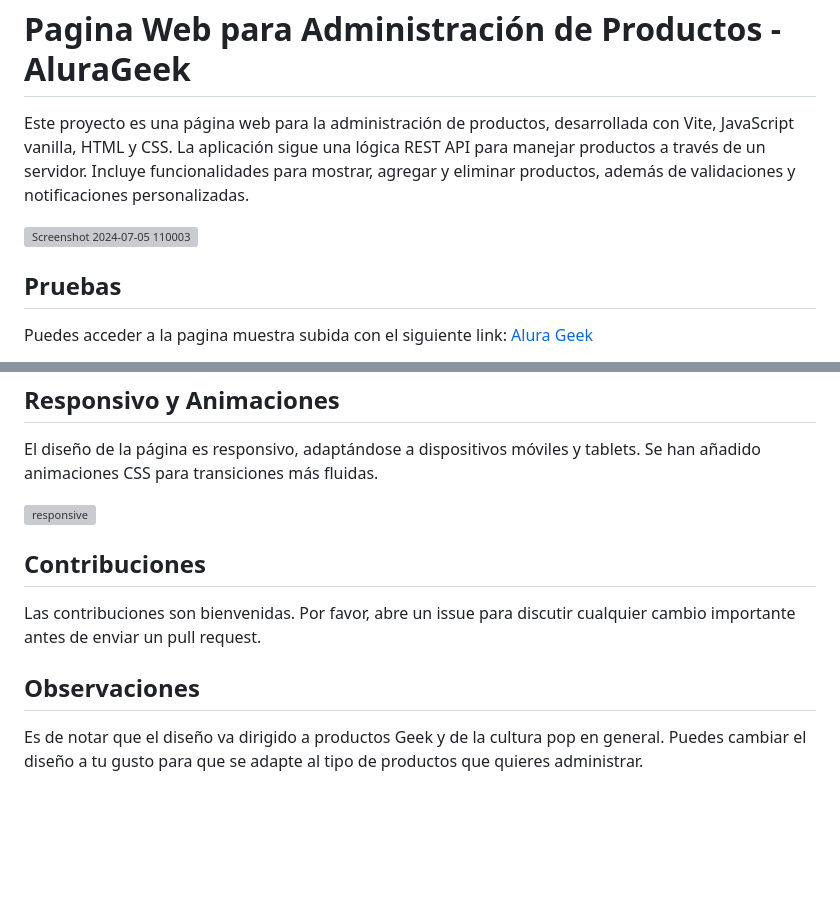
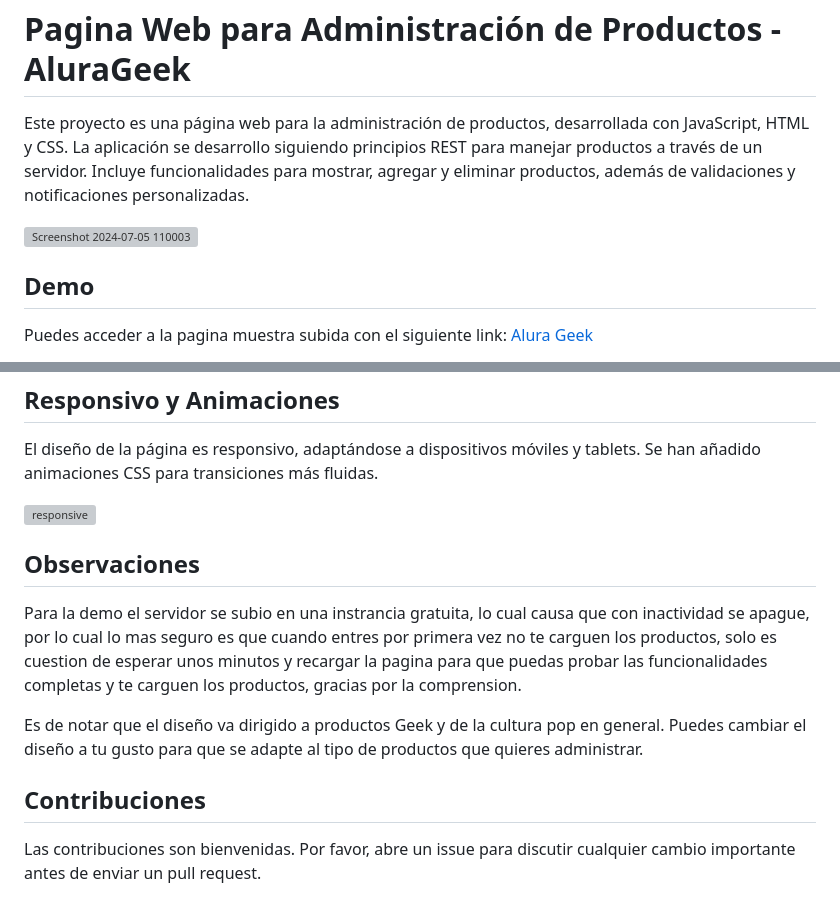
Before and after one commit to Gerts18/AluraGeek, a Markdown page: README.md, 2 parts joined by grey strips. Rendered like a GitHub page; blank space fills up the shorter version; grey boxes are pictures that could not be loaded.

```diff
--- a/README.md
+++ b/README.md
@@ -2,12 +2,12 @@
 
 <h1>Pagina Web para Administración de Productos - AluraGeek</h1>
 <p>
-Este proyecto es una página web para la administración de productos, desarrollada con Vite, JavaScript vanilla, HTML y CSS. La aplicación sigue una lógica REST API para manejar productos a través de un servidor. Incluye funcionalidades para mostrar, agregar y eliminar productos, además de validaciones y notificaciones personalizadas.
+Este proyecto es una página web para la administración de productos, desarrollada con JavaScript, HTML y CSS. La aplicación se desarrollo siguiendo principios REST para manejar productos a través de un servidor. Incluye funcionalidades para mostrar, agregar y eliminar productos, además de validaciones y notificaciones personalizadas.
 </p>
 
 ![Screenshot 2024-07-05 110003](https://github.com/Gerts18/AluraGeek/assets/105231388/e08d21b6-0b1d-4f2a-8e6e-e30bcc2e0ea4)
 
-<h2>Pruebas</h2>
+<h2>Demo</h2>
 <p>Puedes acceder a la pagina muestra subida con el siguiente link: <a href="https://alura-geek-five-psi.vercel.app/">Alura Geek</a> </p>
 <p>Tambien puedes acceder al album usado para proporcionar las imagenes de los productos de este proyecto: <a href="https://ibb.co/album/C6kd6X">imgbb de Alura Geek</a> </p>
 
@@ -79,8 +79,10 @@ Este proyecto es una página web para la administración de productos, desarroll
 
 ![responsive](https://github.com/Gerts18/AluraGeek/assets/105231388/a4bcfead-51f7-4f00-8d58-a5cfb4effea0)
 
+<h2>Observaciones</h2>
+<p>Para la demo el servidor se subio en una instrancia gratuita, lo cual causa que con inactividad se apague, por lo cual lo mas seguro es que cuando entres por primera vez no te carguen los productos, solo es cuestion de esperar unos minutos y recargar la pagina para que puedas probar las funcionalidades completas y te carguen los productos, gracias por la comprension. </p>
+
+<p>Es de notar que el diseño va dirigido a productos Geek y de la cultura pop en general. Puedes cambiar el diseño a tu gusto para que se adapte al tipo de productos que quieres administrar.</p>
+
 <h2>Contribuciones</h2>
 <p>Las contribuciones son bienvenidas. Por favor, abre un issue para discutir cualquier cambio importante antes de enviar un pull request.</p>
-
-<h2>Observaciones</h2>
-<p>Es de notar que el diseño va dirigido a productos Geek y de la cultura pop en general. Puedes cambiar el diseño a tu gusto para que se adapte al tipo de productos que quieres administrar.</p>
```
